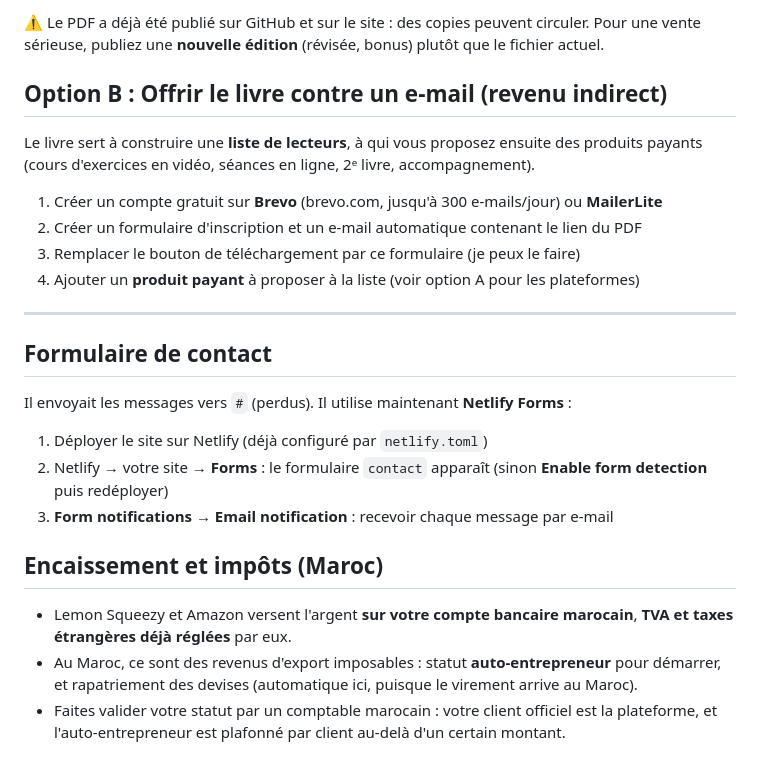
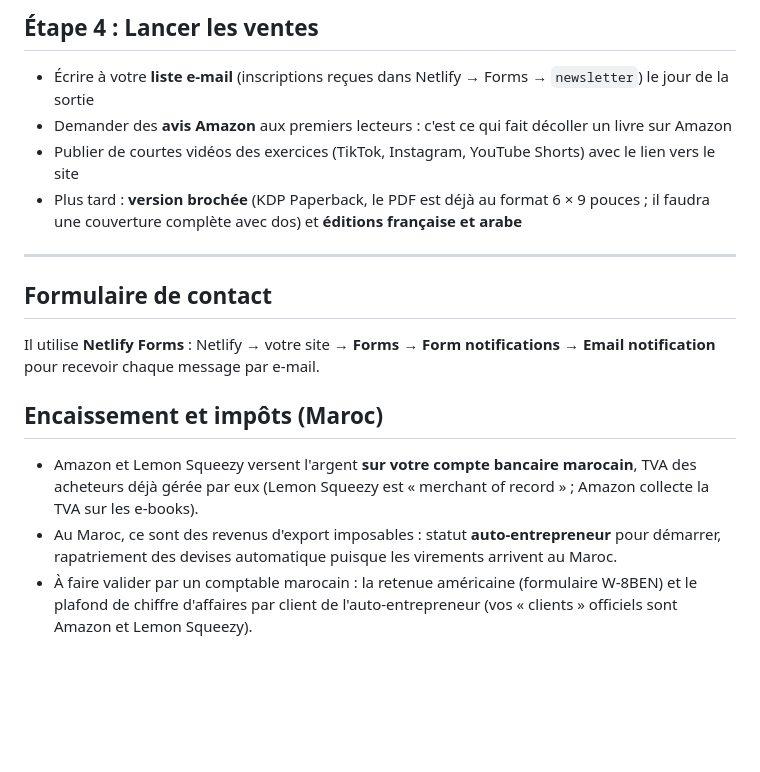
Before and after one commit to medgeo-spec/site-ebook-systema, a Markdown page: GUIDE_MONETISATION.md, the part around one of its changes. GitHub-like rendering; blank space fills up the shorter version.

```diff
--- a/GUIDE_MONETISATION.md
+++ b/GUIDE_MONETISATION.md
@@ -44,28 +71,21 @@ PDF à l'acheteur, puis vous verse l'argent au Maroc.
 
-⚠️ Le PDF a déjà été publié sur GitHub et sur le site : des copies peuvent circuler. Pour une vente sérieuse,
-publiez une **nouvelle édition** (révisée, bonus) plutôt que le fichier actuel.
-
-## Option B : Offrir le livre contre un e-mail (revenu indirect)
-
-Le livre sert à construire une **liste de lecteurs**, à qui vous proposez ensuite des produits payants
-(cours d'exercices en vidéo, séances en ligne, 2ᵉ livre, accompagnement).
-1. Créer un compte gratuit sur **Brevo** (brevo.com, jusqu'à 300 e-mails/jour) ou **MailerLite**
-2. Créer un formulaire d'inscription et un e-mail automatique contenant le lien du PDF
-3. Remplacer le bouton de téléchargement par ce formulaire (je peux le faire)
-4. Ajouter un **produit payant** à proposer à la liste (voir option A pour les plateformes)
+## Étape 4 : Lancer les ventes
+- Écrire à votre **liste e-mail** (inscriptions reçues dans Netlify → Forms → `newsletter`) le jour de la sortie
+- Demander des **avis Amazon** aux premiers lecteurs : c'est ce qui fait décoller un livre sur Amazon
+- Publier de courtes vidéos des exercices (TikTok, Instagram, YouTube Shorts) avec le lien vers le site
+- Plus tard : **version brochée** (KDP Paperback, le PDF est déjà au format 6 × 9 pouces ; il faudra une
+  couverture complète avec dos) et **éditions française et arabe**
 
 ---
 
 ## Formulaire de contact
-Il envoyait les messages vers `#` (perdus). Il utilise maintenant **Netlify Forms** :
-1. Déployer le site sur Netlify (déjà configuré par `netlify.toml`)
-2. Netlify → votre site → **Forms** : le formulaire `contact` apparaît (sinon **Enable form detection** puis redéployer)
-3. **Form notifications → Email notification** : recevoir chaque message par e-mail
+Il utilise **Netlify Forms** : Netlify → votre site → **Forms** → **Form notifications → Email notification**
+pour recevoir chaque message par e-mail.
 
 ## Encaissement et impôts (Maroc)
-- Lemon Squeezy et Amazon versent l'argent **sur votre compte bancaire marocain**, **TVA et taxes étrangères
-  déjà réglées** par eux.
-- Au Maroc, ce sont des revenus d'export imposables : statut **auto-entrepreneur** pour démarrer, et
-  rapatriement des devises (automatique ici, puisque le virement arrive au Maroc).
-- Faites valider votre statut par un comptable marocain : votre client officiel est la plateforme, et
-  l'auto-entrepreneur est plafonné par client au-delà d'un certain montant.
+- Amazon et Lemon Squeezy versent l'argent **sur votre compte bancaire marocain**, TVA des acheteurs déjà gérée
+  par eux (Lemon Squeezy est « merchant of record » ; Amazon collecte la TVA sur les e-books).
+- Au Maroc, ce sont des revenus d'export imposables : statut **auto-entrepreneur** pour démarrer, rapatriement des
+  devises automatique puisque les virements arrivent au Maroc.
+- À faire valider par un comptable marocain : la retenue américaine (formulaire W-8BEN) et le plafond de chiffre
+  d'affaires par client de l'auto-entrepreneur (vos « clients » officiels sont Amazon et Lemon Squeezy).
```
Also changed, not shown: other parts of GUIDE_MONETISATION.md (+62 -35 lines).
